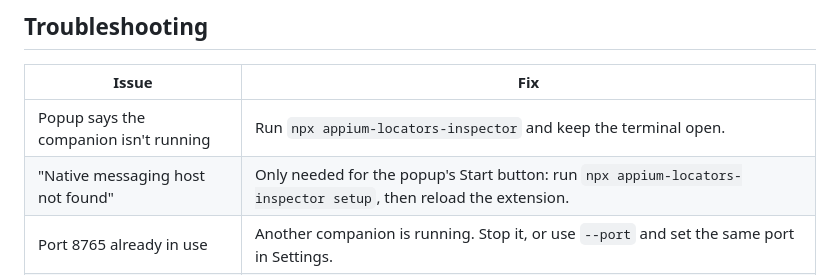
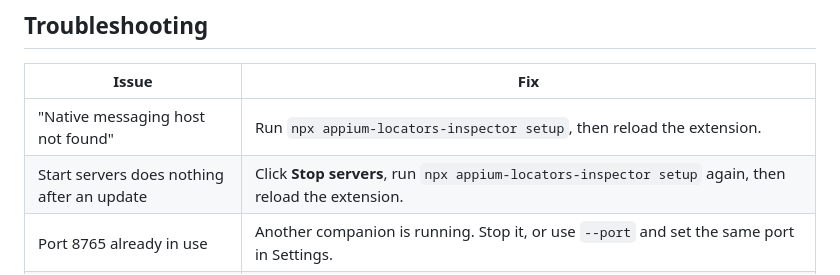
Before and after one commit to JulianWangHZ/Appium-Locators-Inspector, a Markdown page: README.md, the part around one of its changes. Rendered like a GitHub page.

```diff
--- a/README.md
+++ b/README.md
@@ -194,8 +194,8 @@ scripts/         build (dist/extension, dist/npm) and extension packaging
 
 | Issue | Fix |
 | --- | --- |
-| Popup says the companion isn't running | Run `npx appium-locators-inspector` and keep the terminal open. |
-| "Native messaging host not found" | Only needed for the popup's Start button: run `npx appium-locators-inspector setup`, then reload the extension. |
+| "Native messaging host not found" | Run `npx appium-locators-inspector setup`, then reload the extension. |
+| Start servers does nothing after an update | Click **Stop servers**, run `npx appium-locators-inspector setup` again, then reload the extension. |
 | Port 8765 already in use | Another companion is running. Stop it, or use `--port` and set the same port in Settings. |
 | Appium installed somewhere unusual | Set `APPIUM_PATH` to the Appium binary. Appium's log is in `~/.appium_locators_inspector/appium.log` (or use `--verbose`). |
 | Appium not found | `npm install -g appium` |
```
Also changed, not shown: other parts of README.md (+9 -9 lines), src/cli/README.md (+11 -9 lines), docs/screenshots/setup.png, 17 other files.
